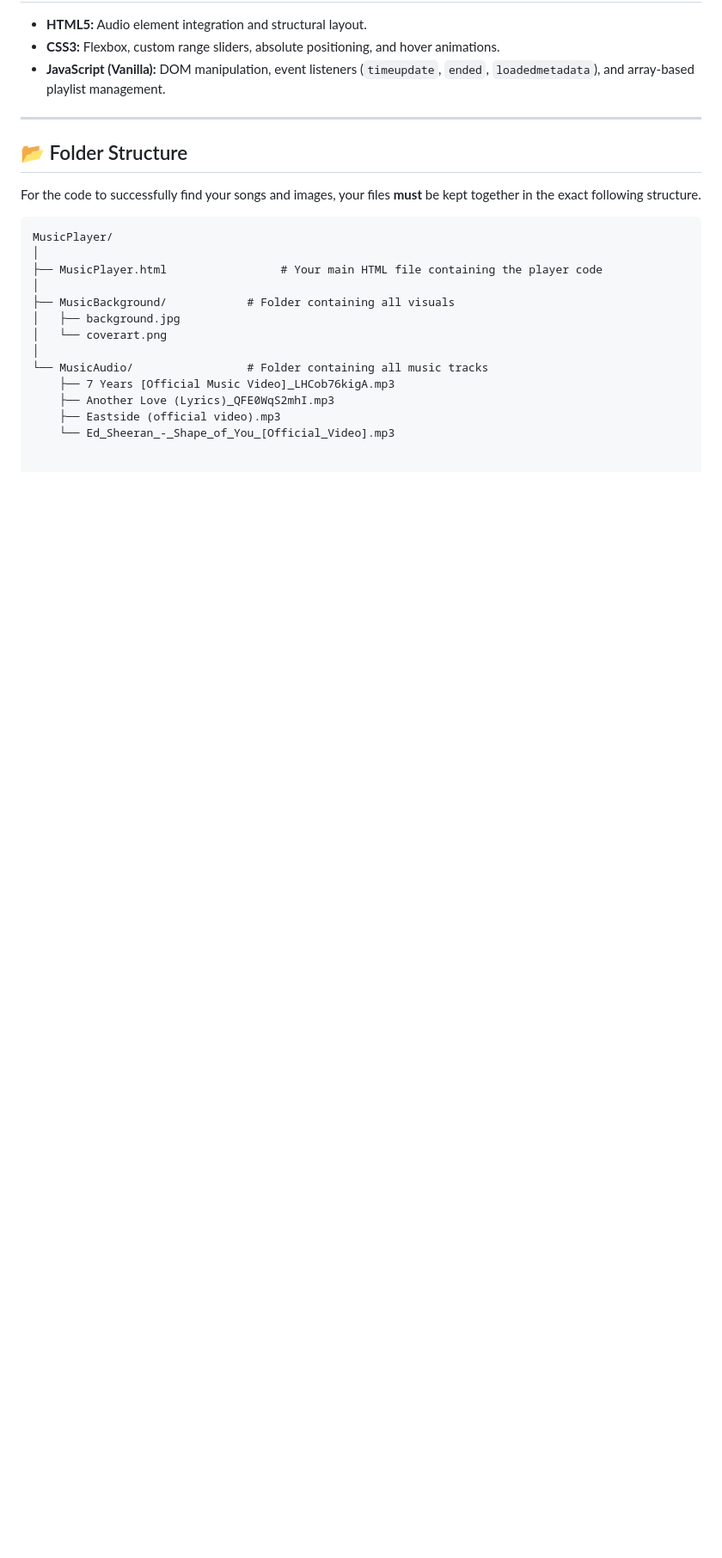
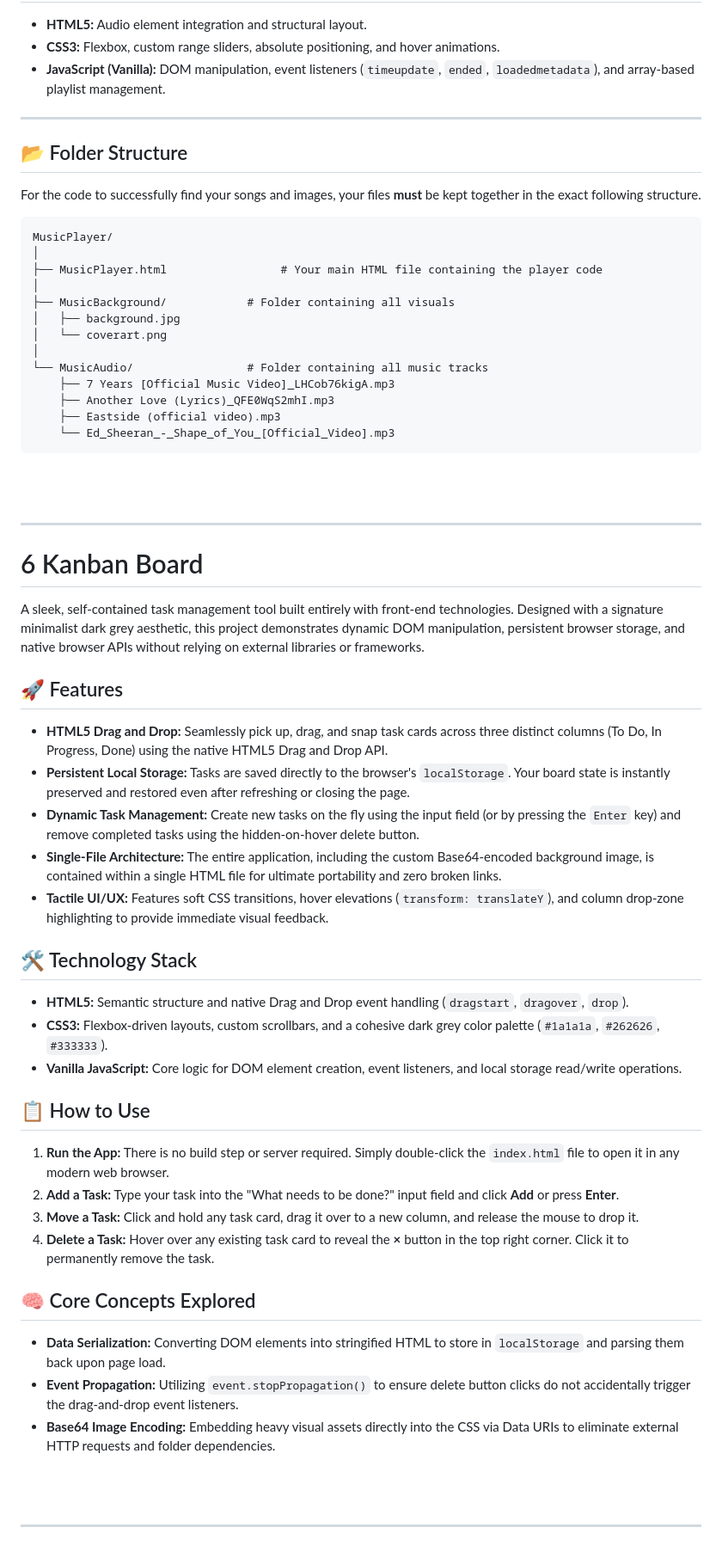
Before and after one commit to CodeWith-JS/Mini-Projects, a Markdown page: README.md, the part around the change. Shown at 86% size. GitHub-like rendering; blank space fills up the shorter version.

Commit message:
Document Kanban Board project details in README
Added a section about the Kanban Board project, including features, technology stack, usage instructions, and core concepts explored.

````diff
--- a/README.md
+++ b/README.md
@@ -148,3 +148,43 @@ MusicPlayer/
     ├── Another Love (Lyrics)_QFE0WqS2mhI.mp3
     ├── Eastside (official video).mp3
     └── Ed_Sheeran_-_Shape_of_You_[Official_Video].mp3
+```
+
+<br>
+<br>
+<hr>
+
+# 6 Kanban Board
+
+A sleek, self-contained task management tool built entirely with front-end technologies. Designed with a signature minimalist dark grey aesthetic, this project demonstrates dynamic DOM manipulation, persistent browser storage, and native browser APIs without relying on external libraries or frameworks.
+
+## 🚀 Features
+
+* **HTML5 Drag and Drop:** Seamlessly pick up, drag, and snap task cards across three distinct columns (To Do, In Progress, Done) using the native HTML5 Drag and Drop API.
+* **Persistent Local Storage:** Tasks are saved directly to the browser's `localStorage`. Your board state is instantly preserved and restored even after refreshing or closing the page.
+* **Dynamic Task Management:** Create new tasks on the fly using the input field (or by pressing the `Enter` key) and remove completed tasks using the hidden-on-hover delete button.
+* **Single-File Architecture:** The entire application, including the custom Base64-encoded background image, is contained within a single HTML file for ultimate portability and zero broken links.
+* **Tactile UI/UX:** Features soft CSS transitions, hover elevations (`transform: translateY`), and column drop-zone highlighting to provide immediate visual feedback.
+
+## 🛠️ Technology Stack
+
+* **HTML5:** Semantic structure and native Drag and Drop event handling (`dragstart`, `dragover`, `drop`).
+* **CSS3:** Flexbox-driven layouts, custom scrollbars, and a cohesive dark grey color palette (`#1a1a1a`, `#262626`, `#333333`).
+* **Vanilla JavaScript:** Core logic for DOM element creation, event listeners, and local storage read/write operations.
+
+## 📋 How to Use
+
+1. **Run the App:** There is no build step or server required. Simply double-click the `index.html` file to open it in any modern web browser.
+2. **Add a Task:** Type your task into the "What needs to be done?" input field and click **Add** or press **Enter**.
+3. **Move a Task:** Click and hold any task card, drag it over to a new column, and release the mouse to drop it.
+4. **Delete a Task:** Hover over any existing task card to reveal the **×** button in the top right corner. Click it to permanently remove the task.
+
+## 🧠 Core Concepts Explored
+
+* **Data Serialization:** Converting DOM elements into stringified HTML to store in `localStorage` and parsing them back upon page load.
+* **Event Propagation:** Utilizing `event.stopPropagation()` to ensure delete button clicks do not accidentally trigger the drag-and-drop event listeners.
+* **Base64 Image Encoding:** Embedding heavy visual assets directly into the CSS via Data URIs to eliminate external HTTP requests and folder dependencies.
+
+<br>
+<br>
+<hr>
````
